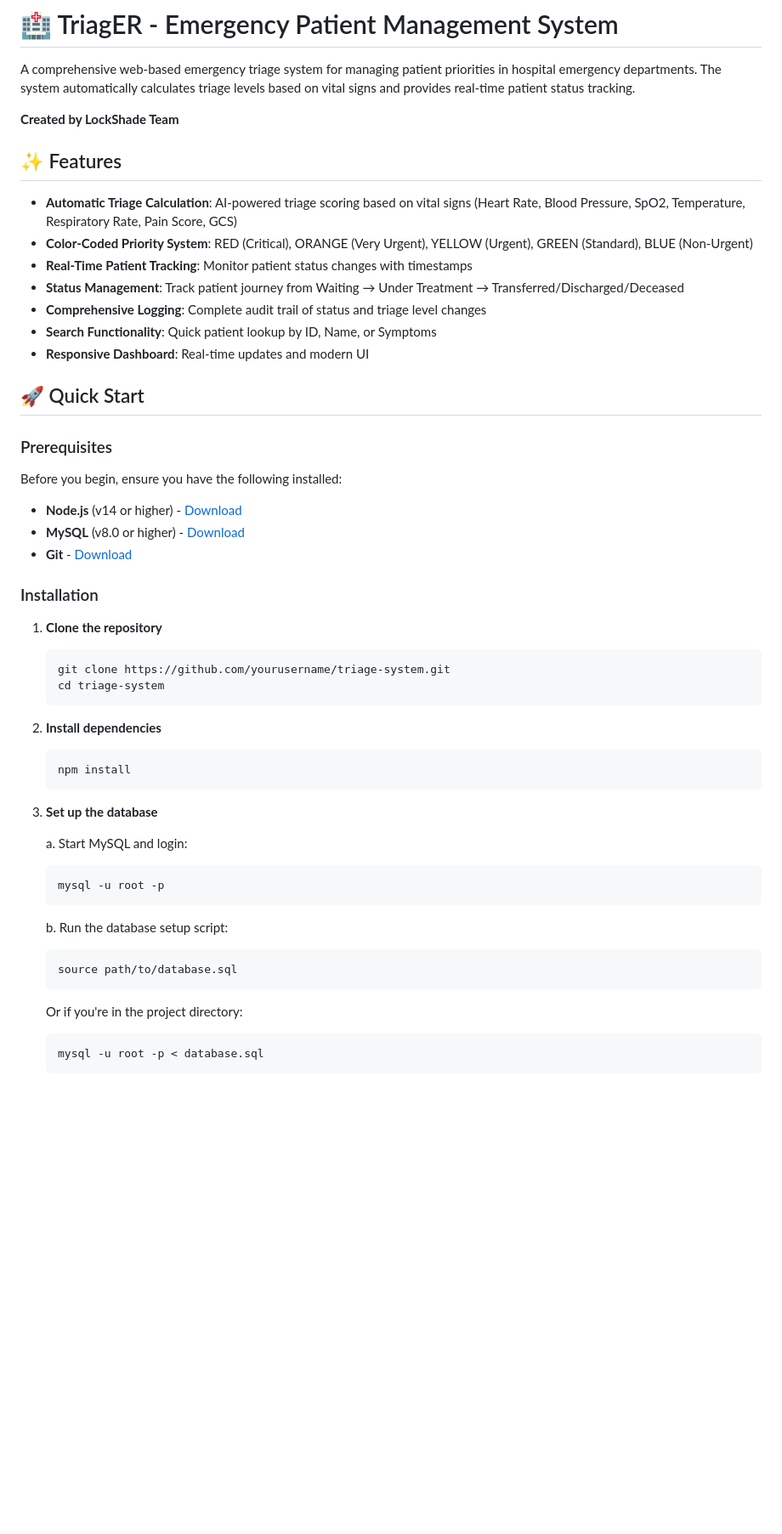
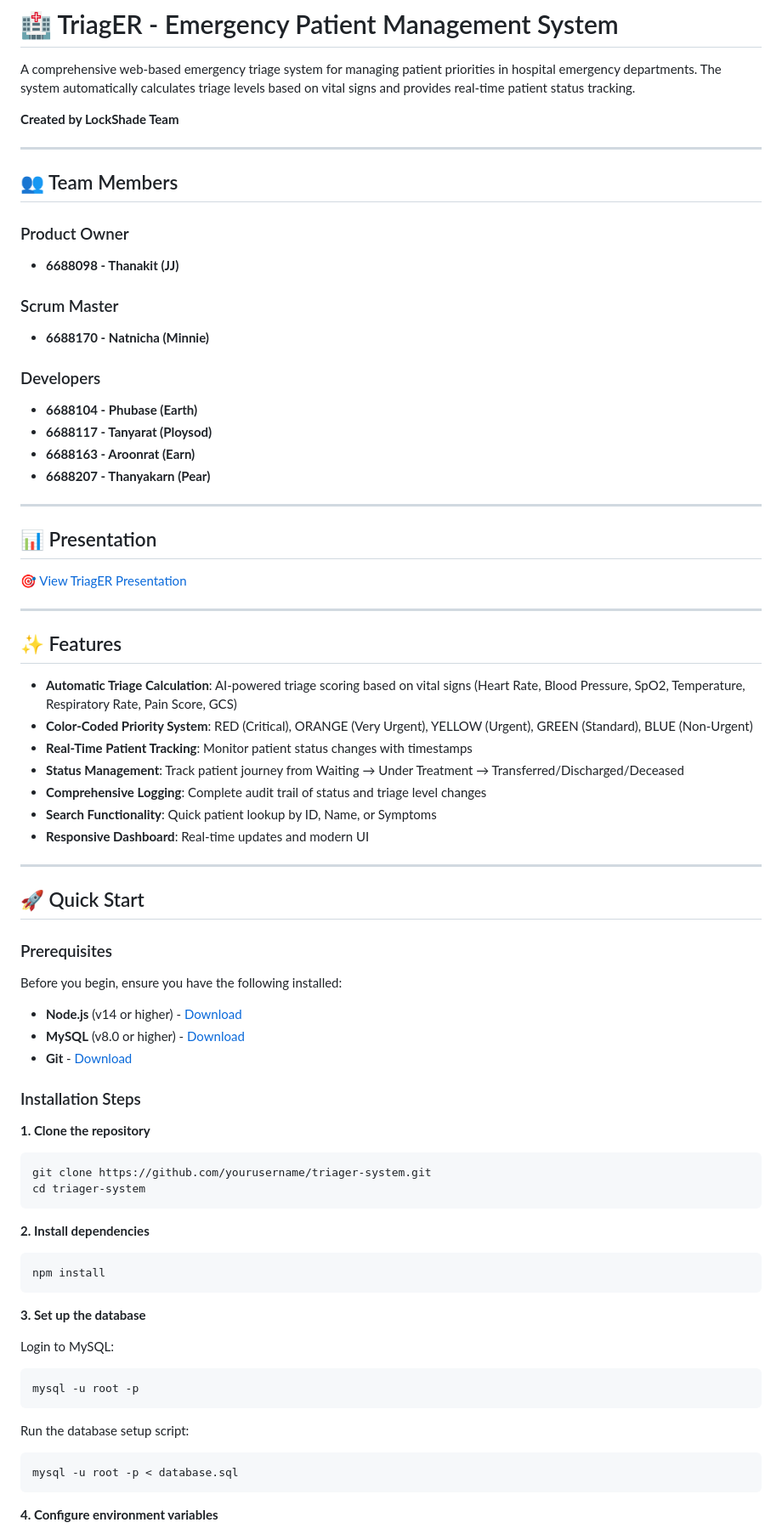
Before and after one commit to earthslipz/ER-new, a Markdown page: README.md, the part around one of its changes. Shown at 85% size. GitHub-like rendering; blank space fills up the shorter version.

````diff
--- a/README.md
+++ b/README.md
@@ -3,6 +3,30 @@
 A comprehensive web-based emergency triage system for managing patient priorities in hospital emergency departments. The system automatically calculates triage levels based on vital signs and provides real-time patient status tracking.
 
 **Created by LockShade Team**
+
+---
+
+## 👥 Team Members
+
+### Product Owner
+- **6688098 - Thanakit (JJ)**
+
+### Scrum Master
+- **6688170 - Natnicha (Minnie)**
+
+### Developers
+- **6688104 - Phubase (Earth)**
+- **6688117 - Tanyarat (Ploysod)**
+- **6688163 - Aroonrat (Earn)**
+- **6688207 - Thanyakarn (Pear)**
+
+---
+
+## 📊 Presentation
+
+[🎯 View TriagER Presentation](https://www.canva.com/design/your-presentation-link)
+
+---
 
 ## ✨ Features
 
@@ -14,6 +38,8 @@ A comprehensive web-based emergency triage system for managing patient prioritie
 - **Search Functionality**: Quick patient lookup by ID, Name, or Symptoms
 - **Responsive Dashboard**: Real-time updates and modern UI
 
+---
+
 ## 🚀 Quick Start
 
 ### Prerequisites
@@ -23,33 +49,30 @@ Before you begin, ensure you have the following installed:
 - **MySQL** (v8.0 or higher) - [Download](https://dev.mysql.com/downloads/mysql/)
 - **Git** - [Download](https://git-scm.com/)
 
-### Installation
+### Installation Steps
 
-1. **Clone the repository**
-   ```bash
-   git clone https://github.com/yourusername/triage-system.git
-   cd triage-system
-   ```
+**1. Clone the repository**
+```bash
+git clone https://github.com/yourusername/triager-system.git
+cd triager-system
+```
 
-2. **Install dependencies**
-   ```bash
-   npm install
-   ```
+**2. Install dependencies**
+```bash
+npm install
+```
 
-3. **Set up the database**
+**3. Set up the database**
 
-   a. Start MySQL and login:
-   ```bash
-   mysql -u root -p
-   ```
+Login to MySQL:
+```bash
+mysql -u root -p
+```
 
-   b. Run the database setup script:
-   ```sql
-   source path/to/database.sql
-   ```
+Run the database setup script:
+```bash
+mysql -u root -p < database.sql
+```
 
-   Or if you're in the project directory:
-   ```bash
-   mysql -u root -p < database.sql
-   ```
+**4. Configure environment variables**
 
````
Also changed, not shown: other parts of README.md (+81 -109 lines).
